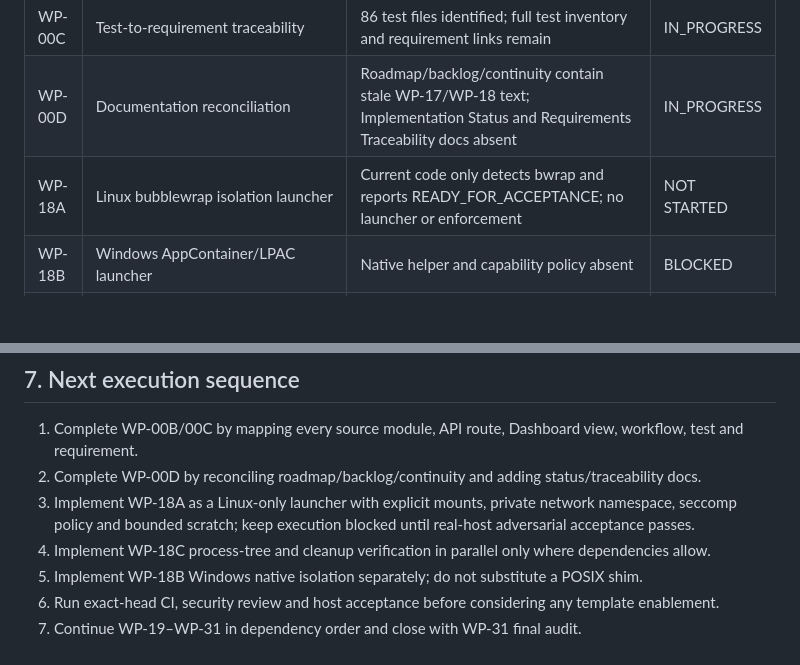
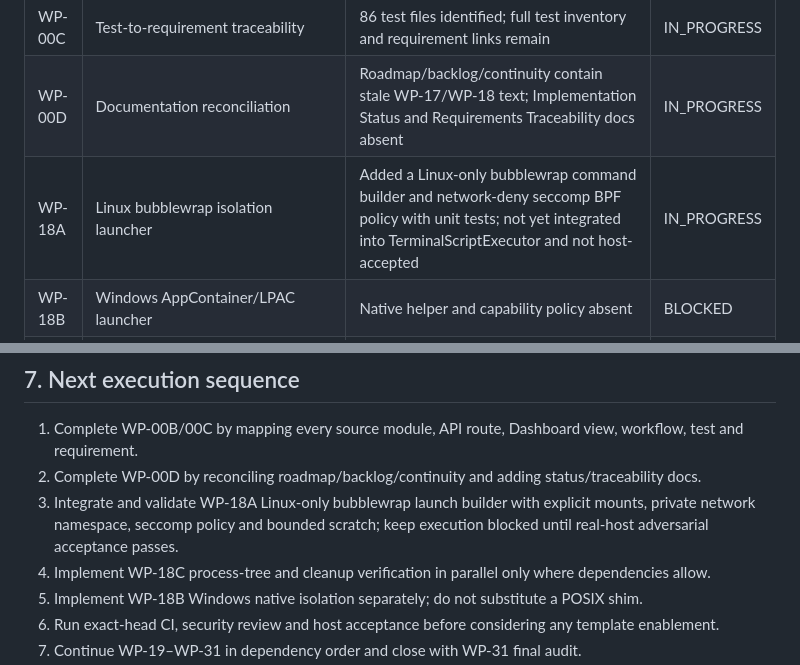
Before and after one commit to phakphum12345/development_control_platform, a Markdown page: docs/DCP-REMAINING-WORK-INVENTORY.md, 2 parts joined by grey strips. Drawn GitHub-style; blank space fills up the shorter version.

Commit message:
docs(dcp): update WP-18A inventory checkpoint

```diff
--- a/docs/DCP-REMAINING-WORK-INVENTORY.md
+++ b/docs/DCP-REMAINING-WORK-INVENTORY.md
@@ -20,7 +20,7 @@ This inventory distinguishes implemented code, automated tests, CI evidence, and
 | WP-00B | Module/API/Dashboard/Workflow inventory | Major source groups and 7 workflows identified; every module and entry point still needs mapping | IN_PROGRESS |
 | WP-00C | Test-to-requirement traceability | 86 test files identified; full test inventory and requirement links remain | IN_PROGRESS |
 | WP-00D | Documentation reconciliation | Roadmap/backlog/continuity contain stale WP-17/WP-18 text; Implementation Status and Requirements Traceability docs absent | IN_PROGRESS |
-| WP-18A | Linux bubblewrap isolation launcher | Current code only detects bwrap and reports READY_FOR_ACCEPTANCE; no launcher or enforcement | NOT STARTED |
+| WP-18A | Linux bubblewrap isolation launcher | Added a Linux-only bubblewrap command builder and network-deny seccomp BPF policy with unit tests; not yet integrated into TerminalScriptExecutor and not host-accepted | IN_PROGRESS |
 | WP-18B | Windows AppContainer/LPAC launcher | Native helper and capability policy absent | BLOCKED |
 | WP-18C | Process-tree containment and cleanup | taskkill/process-group termination and workspace cleanup exist; independent descendant/host cleanup acceptance absent | IN_PROGRESS |
 | WP-18D | Adversarial security and host acceptance | Contract/unit tests exist; actual filesystem/network/process escape acceptance absent | PENDING |
@@ -103,7 +103,7 @@ Existing roadmap, backlog and continuity documents require reconciliation with m
 
 1. Complete WP-00B/00C by mapping every source module, API route, Dashboard view, workflow, test and requirement.
 2. Complete WP-00D by reconciling roadmap/backlog/continuity and adding status/traceability docs.
-3. Implement WP-18A as a Linux-only launcher with explicit mounts, private network namespace, seccomp policy and bounded scratch; keep execution blocked until real-host adversarial acceptance passes.
+3. Integrate and validate WP-18A Linux-only bubblewrap launch builder with explicit mounts, private network namespace, seccomp policy and bounded scratch; keep execution blocked until real-host adversarial acceptance passes.
 4. Implement WP-18C process-tree and cleanup verification in parallel only where dependencies allow.
 5. Implement WP-18B Windows native isolation separately; do not substitute a POSIX shim.
 6. Run exact-head CI, security review and host acceptance before considering any template enablement.
```
